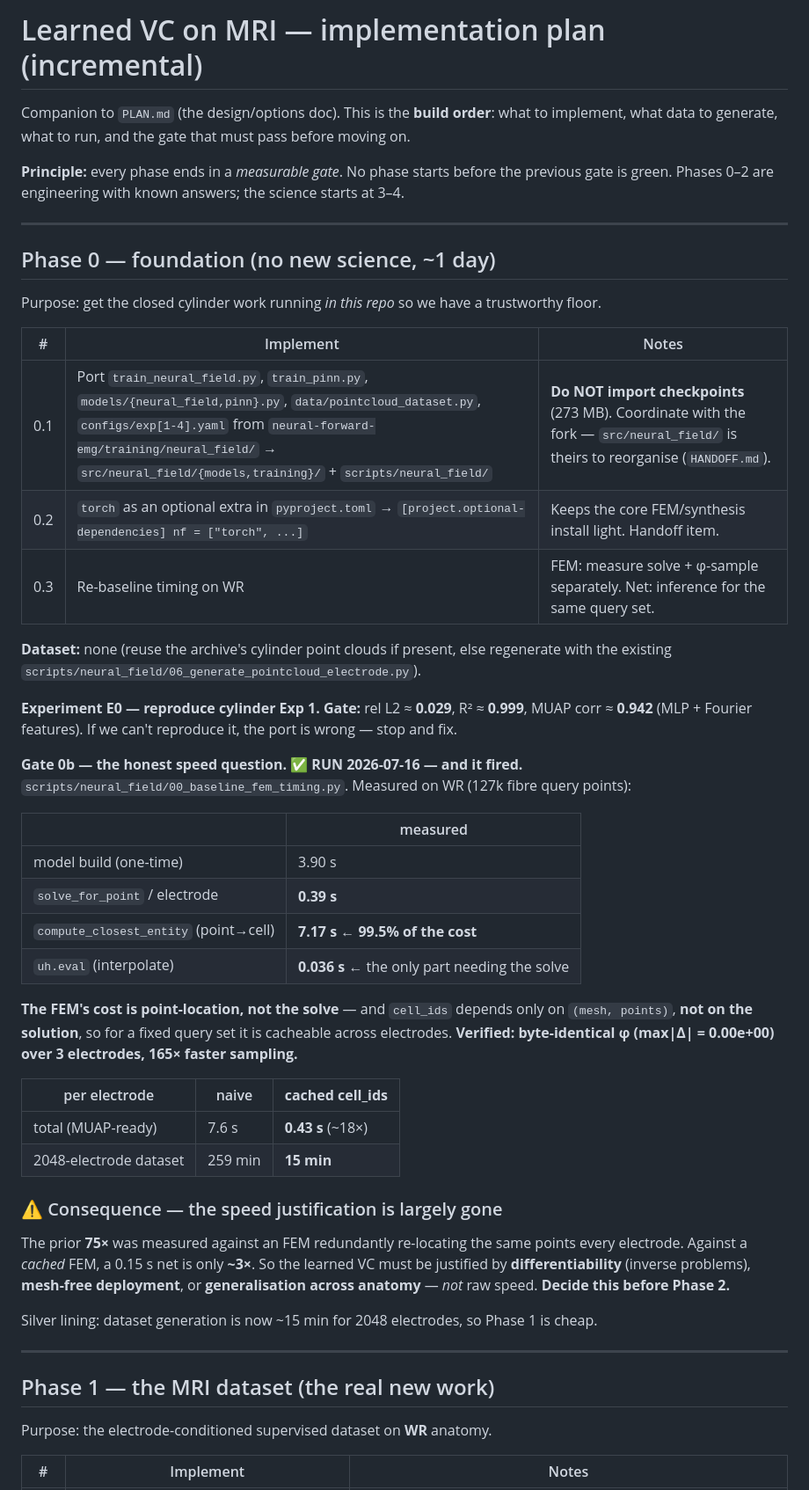
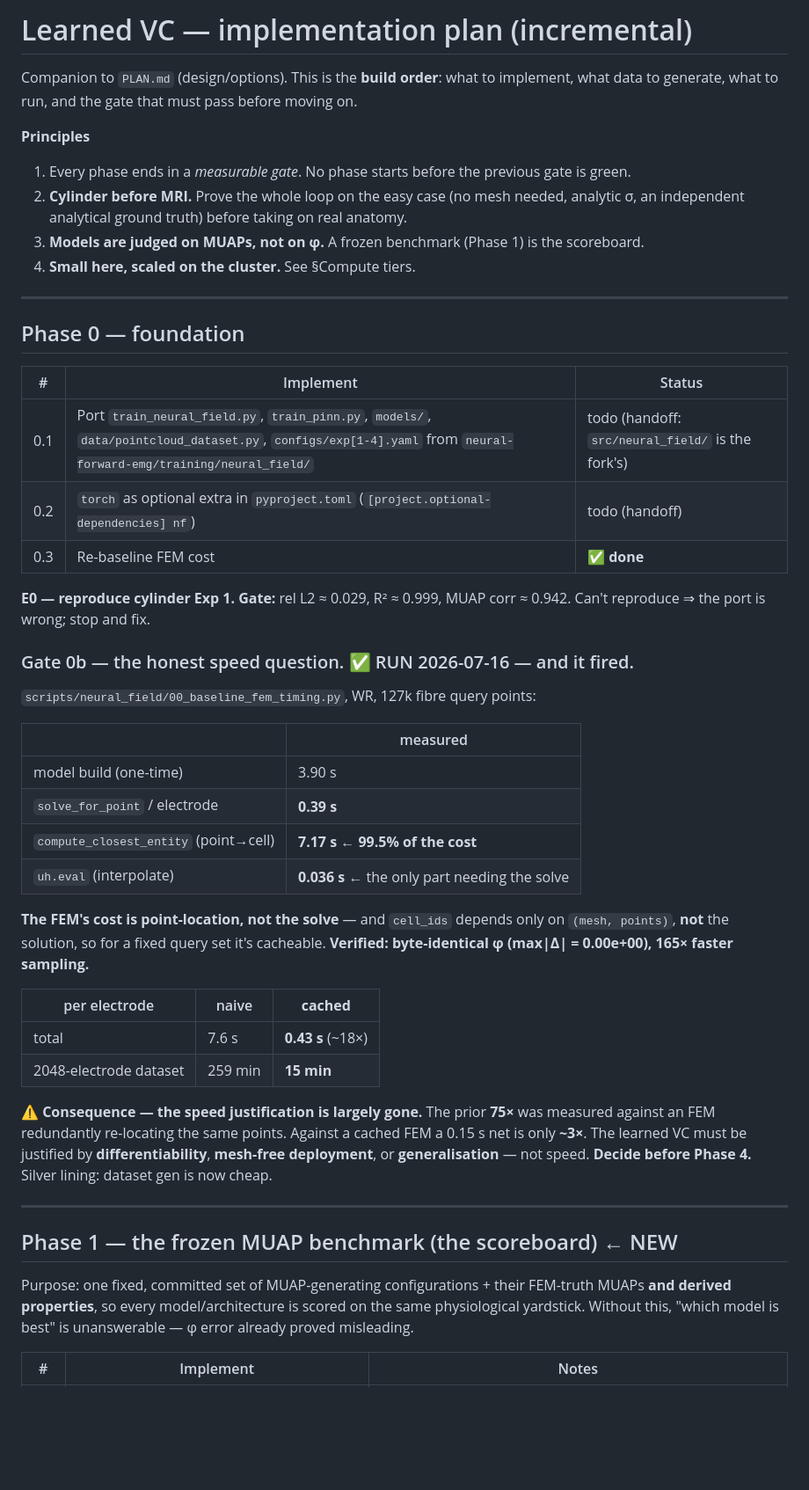
Before and after one commit to dhalatsis/emgforge, a Markdown page: docs/learned_vc/IMPLEMENTATION_PLAN.md, the part around one of its changes. Shown at 88% size. GitHub-like rendering; blank space fills up the shorter version.

```diff
--- a/docs/learned_vc/IMPLEMENTATION_PLAN.md
+++ b/docs/learned_vc/IMPLEMENTATION_PLAN.md
@@ -1,32 +1,31 @@
-# Learned VC on MRI — implementation plan (incremental)
+# Learned VC — implementation plan (incremental)
 
-Companion to `PLAN.md` (the design/options doc). This is the **build order**: what to
-implement, what data to generate, what to run, and the gate that must pass before moving on.
+Companion to `PLAN.md` (design/options). This is the **build order**: what to implement, what data
+to generate, what to run, and the gate that must pass before moving on.
 
-**Principle:** every phase ends in a *measurable gate*. No phase starts before the previous
-gate is green. Phases 0–2 are engineering with known answers; the science starts at 3–4.
+**Principles**
+1. Every phase ends in a *measurable gate*. No phase starts before the previous gate is green.
+2. **Cylinder before MRI.** Prove the whole loop on the easy case (no mesh needed, analytic σ, an
+   independent analytical ground truth) before taking on real anatomy.
+3. **Models are judged on MUAPs, not on φ.** A frozen benchmark (Phase 1) is the scoreboard.
+4. **Small here, scaled on the cluster.** See §Compute tiers.
 
 ---
 
-## Phase 0 — foundation (no new science, ~1 day)
+## Phase 0 — foundation
 
-Purpose: get the closed cylinder work running *in this repo* so we have a trustworthy floor.
+| # | Implement | Status |
+|---|---|---|
+| 0.1 | Port `train_neural_field.py`, `train_pinn.py`, `models/`, `data/pointcloud_dataset.py`, `configs/exp[1-4].yaml` from `neural-forward-emg/training/neural_field/` | todo (handoff: `src/neural_field/` is the fork's) |
+| 0.2 | `torch` as optional extra in `pyproject.toml` (`[project.optional-dependencies] nf`) | todo (handoff) |
+| 0.3 | Re-baseline FEM cost | ✅ **done** |
 
-| # | Implement | Notes |
-|---|---|---|
-| 0.1 | Port `train_neural_field.py`, `train_pinn.py`, `models/{neural_field,pinn}.py`, `data/pointcloud_dataset.py`, `configs/exp[1-4].yaml` from `neural-forward-emg/training/neural_field/` → `src/neural_field/{models,training}/` + `scripts/neural_field/` | **Do NOT import checkpoints** (273 MB). Coordinate with the fork — `src/neural_field/` is theirs to reorganise (`HANDOFF.md`). |
-| 0.2 | `torch` as an optional extra in `pyproject.toml` → `[project.optional-dependencies] nf = ["torch", ...]` | Keeps the core FEM/synthesis install light. Handoff item. |
-| 0.3 | Re-baseline timing on WR | FEM: measure solve + φ-sample separately. Net: inference for the same query set. |
+**E0 — reproduce cylinder Exp 1. Gate:** rel L2 ≈ 0.029, R² ≈ 0.999, MUAP corr ≈ 0.942.
+Can't reproduce ⇒ the port is wrong; stop and fix.
 
-**Dataset:** none (reuse the archive's cylinder point clouds if present, else regenerate with the
-existing `scripts/neural_field/06_generate_pointcloud_electrode.py`).
+### Gate 0b — the honest speed question. ✅ RUN 2026-07-16 — and it fired.
 
-**Experiment E0 — reproduce cylinder Exp 1.**
-**Gate:** rel L2 ≈ **0.029**, R² ≈ **0.999**, MUAP corr ≈ **0.942** (MLP + Fourier features).
-If we can't reproduce it, the port is wrong — stop and fix.
-
-**Gate 0b — the honest speed question. ✅ RUN 2026-07-16 — and it fired.**
-`scripts/neural_field/00_baseline_fem_timing.py`. Measured on WR (127k fibre query points):
+`scripts/neural_field/00_baseline_fem_timing.py`, WR, 127k fibre query points:
 
 | | measured |
 |---|---|
@@ -36,29 +35,26 @@ If we can't reproduce it, the port is wrong — stop and fix.
 | `uh.eval` (interpolate) | **0.036 s** ← the only part needing the solve |
 
 **The FEM's cost is point-location, not the solve** — and `cell_ids` depends only on
-`(mesh, points)`, **not on the solution**, so for a fixed query set it is cacheable across
-electrodes. **Verified: byte-identical φ (max|Δ| = 0.00e+00) over 3 electrodes, 165× faster
-sampling.**
+`(mesh, points)`, **not** the solution, so for a fixed query set it's cacheable.
+**Verified: byte-identical φ (max|Δ| = 0.00e+00), 165× faster sampling.**
 
-| per electrode | naive | **cached cell_ids** |
+| per electrode | naive | **cached** |
 |---|---|---|
-| total (MUAP-ready) | 7.6 s | **0.43 s** (~18×) |
+| total | 7.6 s | **0.43 s** (~18×) |
 | 2048-electrode dataset | 259 min | **15 min** |
 
-### ⚠️ Consequence — the speed justification is largely gone
-
-The prior **75×** was measured against an FEM redundantly re-locating the same points every
-electrode. Against a *cached* FEM, a 0.15 s net is only **~3×**. So the learned VC must be
-justified by **differentiability** (inverse problems), **mesh-free deployment**, or
-**generalisation across anatomy** — *not* raw speed. **Decide this before Phase 2.**
-
-Silver lining: dataset generation is now ~15 min for 2048 electrodes, so Phase 1 is cheap.
+**⚠️ Consequence — the speed justification is largely gone.** The prior **75×** was measured against
+an FEM redundantly re-locating the same points. Against a cached FEM a 0.15 s net is only **~3×**.
+The learned VC must be justified by **differentiability**, **mesh-free deployment**, or
+**generalisation** — not speed. **Decide before Phase 4.** Silver lining: dataset gen is now cheap.
 
 ---
 
-## Phase 1 — the MRI dataset (the real new work)
+## Phase 1 — the frozen MUAP benchmark (the scoreboard) ← NEW
 
-Purpose: the electrode-conditioned supervised dataset on **WR** anatomy.
+Purpose: one fixed, committed set of MUAP-generating configurations + their FEM-truth MUAPs **and
+derived properties**, so every model/architecture is scored on the same physiological yardstick.
+Without this, "which model is best" is unanswerable — φ error already proved misleading.
 
 | # | Implement | Notes |
 |---|---|---|
```
Also changed, not shown: other parts of docs/learned_vc/IMPLEMENTATION_PLAN.md (+95 -70 lines).
